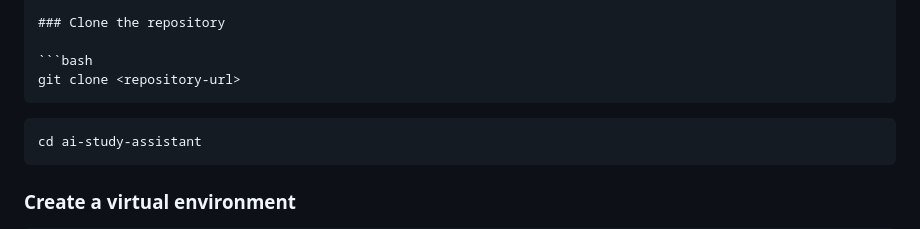
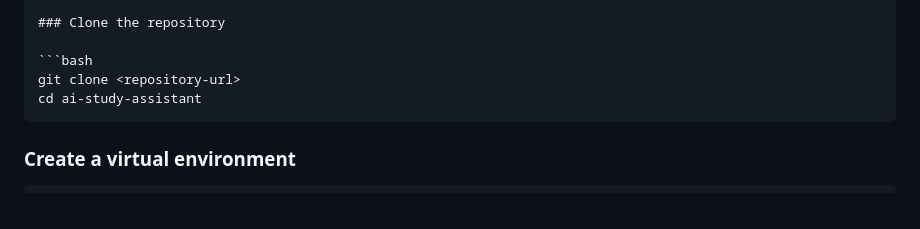
Before and after one commit to hannah880/ai-study-assistant, a Markdown page: README.md, the part around one of its changes. Drawn GitHub-style.

````diff
--- a/README.md
+++ b/README.md
@@ -209,9 +207,6 @@ The application uses local Ollama models, so Ollama and the required models must
 
 ```bash
 git clone <repository-url>
-```
-
-```bash
 cd ai-study-assistant
 ```
 
````
Also changed, not shown: other parts of README.md (+1 -3 lines).
